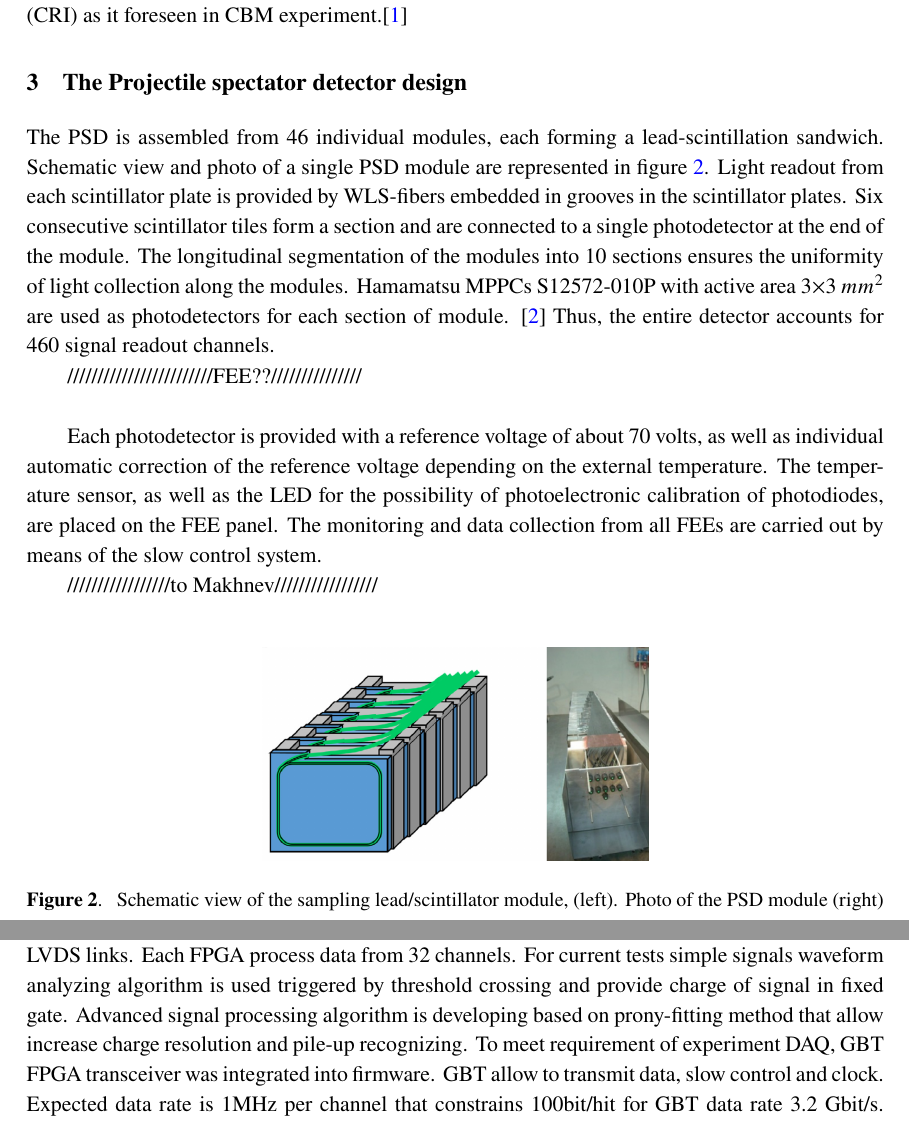
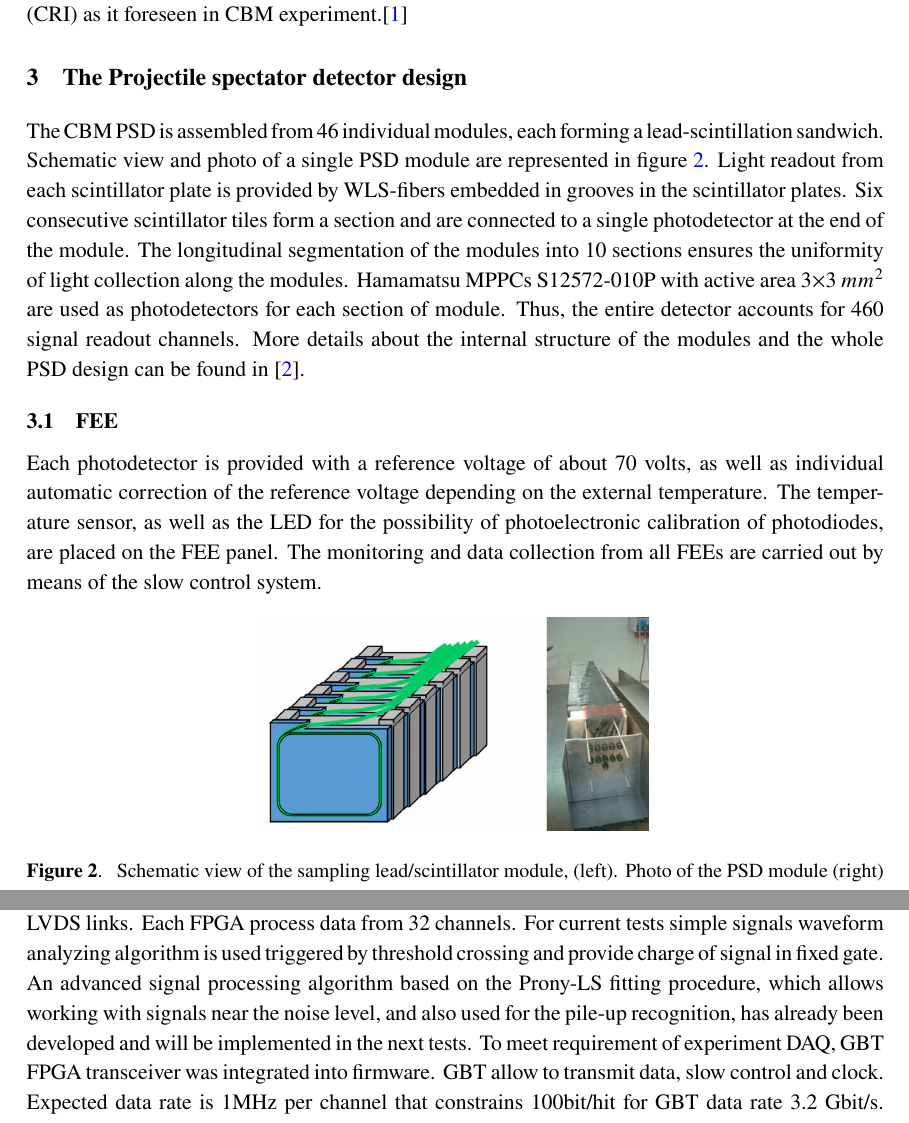
Before and after one commit to dfinogee/PSD_readout_istr2020, a LaTeX document (PSD_readout.tex): two parts of pages 3 and 4 of 5, joined at a grey line, cut so that both start at the same text. Compiled offline with pdfLaTeX.

Commit message:
Abstract corrected by Nikolay

```diff
--- a/PSD_readout.tex
+++ b/PSD_readout.tex
@@ -27,13 +27,13 @@
 \affiliation[d]{ Joint Institute for Nuclear Research, Dubna, Russia}
 
 
-% e-mail addresses: only for the forresponding author
+% e-mail addresses: only for the corresponding author
 \emailAdd{dmitry.finogeev@cern.ch}
 
 
 
 
-\abstract{Abstract: The Projectile Spectator Detector (PSD),  a sampling lead/scintillator forward hadron calorimeter with transverse and longitudinal segmentation and with MPPCs photodetectors, will be used at the Compressed Baryonic Matter (CBM) experiment at FAIR to measure the centrality and orientation of the reaction plane in nucleus-nucleus collisions. After amplification in the FEE, signals from the MPPCs are readout with LMT9011 ADCs with 14 bit digitization and up to 125 Msps rate which has been developed for the ECAL of the PANDA experiment at FAIR.  The Kintex 7 FPGA is used for signal processing and data collection. The trigger-less readout is based on the GBT-FPGA. Clock source switching from onboard generator to the RX clock transmitted via GBT has been implemented to integrate the ADC board into the CBM DAQ system. One PSD module has been integrated into the mCBM experiment at the SIS18 facility of GSI/FAIR joining the FAIR Phase-0 program. Details of the PSD readout electronics and first results of the data processing and transmission within the common, synchronized mCBM data transport taken during the data campaign in November/December 2019 are shown. }
+\abstract{Abstract: The Projectile Spectator Detector (PSD),  a sampling lead/scintillator forward hadron calorimeter with transverse and longitudinal segmentation and with MPPCs photodetectors, will be used at the Compressed Baryonic Matter (CBM) experiment at FAIR to measure the centrality and orientation of the reaction plane in nucleus-nucleus collisions. The CBM experiment will use a free-streaming data acquisition system (DAQ), which requires a coordinated time stamping of data in all sub-systems. The preparation for the CBM experiment starts from the mCBM setup at SIS18 accelerator in GSI, Darmstadt, Germany. The mCBM project is the first implementation of triggerless data readout from the prototypes of CBM detectors, which allows testing of electronics and detectors design in a close to real experimental conditions. A single PSD module (mPSD) has been integrated into the mCBM experiment at the SIS18 facility of GSI/FAIR joining the FAIR Phase-0 program. Details of the mPSD readout electronics and the first results of the data processing and transmission within the common, synchronized mCBM data transport taken during the data campaign in November/December 2019 are shown. }
 
 
 
@@ -67,15 +67,13 @@ To make possible CBM@FAIR data collection with nucleus-nucleus collision rate up
 
 
 \section{The Projectile spectator detector design}
-The PSD is assembled from 46 individual modules, each forming a lead-scintillation sandwich. Schematic view and photo of a single PSD module are represented in figure~\ref{fig:2}. Light readout from each scintillator plate is provided by WLS-fibers embedded in grooves in the scintillator plates. Six consecutive scintillator tiles form a section and are connected to a single photodetector at the end of the module. The longitudinal segmentation of the modules into 10 sections ensures the uniformity of light collection along the modules. Hamamatsu MPPCs S12572-010P with active area 3$\times$3 $mm^2$ are used as photodetectors for each section of module. \cite{2}
-Thus, the entire detector accounts for 460 signal readout channels.
+The CBM PSD is assembled from 46 individual modules, each forming a lead-scintillation sandwich. Schematic view and photo of a single PSD module are represented in figure~\ref{fig:2}. Light readout from each scintillator plate is provided by WLS-fibers embedded in grooves in the scintillator plates. Six consecutive scintillator tiles form a section and are connected to a single photodetector at the end of the module. The longitudinal segmentation of the modules into 10 sections ensures the uniformity of light collection along the modules. Hamamatsu MPPCs S12572-010P with active area 3$\times$3 $mm^2$ are used as photodetectors for each section of module. Thus, the entire detector accounts for 460 signal readout channels. More details about the internal structure of the modules and the whole PSD design can be found in \cite{2}.
 
 
-\\////////////////////////FEE??///////////////\\
-
+\subsection{FEE}
 Each photodetector is provided with a reference voltage of about 70 volts, as well as individual automatic correction of the reference voltage depending on the external temperature. The temperature sensor, as well as the LED for the possibility of photoelectronic calibration of photodiodes, are placed on the FEE panel. The monitoring and data collection from all FEEs are carried out by means of the slow control system.
 
-\\/////////////////to Makhnev/////////////////\\
+
 
 \begin{figure}[htbp]
 \centering
@@ -87,7 +85,7 @@ Each photodetector is provided with a reference voltage of about 70 volts, as we
 
 \section{PSD readout concept}
 Signals from MPPCs are collected by the ADC addon board represented in figure~\ref{fig:3} (left). Addon board provides a single-ended interface based on single-ended to differential converters AD8138 IC that allow to provide adjustable input offset. The PSD readout is accomplished by the ADC board designed for the ECAL detector of PANDA experiment \cite{3} (see figure~\ref{fig:2}, right). The 64-channel board based on ADC LTM9011 with digitization rate up to 125Msps and 14-bit digitization resolution. ADC used now in 80 Msps digitization mode, the setup will be upgraded up to 120 Msps in 2020.
-Digitized samples of 64 analog signals are sent to 2 FPGAs Kintex 7 using 128 LVDS links. Each FPGA process data from 32 channels. For current tests simple signals waveform analyzing algorithm is used triggered by threshold crossing and provide charge of signal in fixed gate. Advanced signal processing algorithm is developing based on prony-fitting method that allow increase charge resolution and pile-up recognizing.
+Digitized samples of 64 analog signals are sent to 2 FPGAs Kintex 7 using 128 LVDS links. Each FPGA process data from 32 channels. For current tests simple signals waveform analyzing algorithm is used triggered by threshold crossing and provide charge of signal in fixed gate. An advanced signal processing algorithm based on the Prony-LS fitting procedure, which allows working with signals near the noise level, and also used for the pile-up recognition, has already been developed and will be implemented in the next tests.
 To meet requirement of experiment DAQ, GBT FPGA transceiver was integrated into firmware. GBT allow to transmit data, slow control and clock. Expected data rate is 1MHz per channel that constrains 100bit/hit for GBT data rate 3.2 Gbit/s.
 LMK0460 jitter cleaner used for production ADC and MGTREF clocks. After reset 100MHz clock from on-board generator TD-100 used as master clock. After GBT RX synchronization established, source switched to external clock sourced from GBT RX. The clock switching scheme allow to maintain common DAQ clock domain. Measuring hit time in trigger-less readout occurs relative to time counting named timeslice synchronous for all experiment readout.
 
```
Also changed, not shown: PSD_readout.tex (2 more changed lines).
